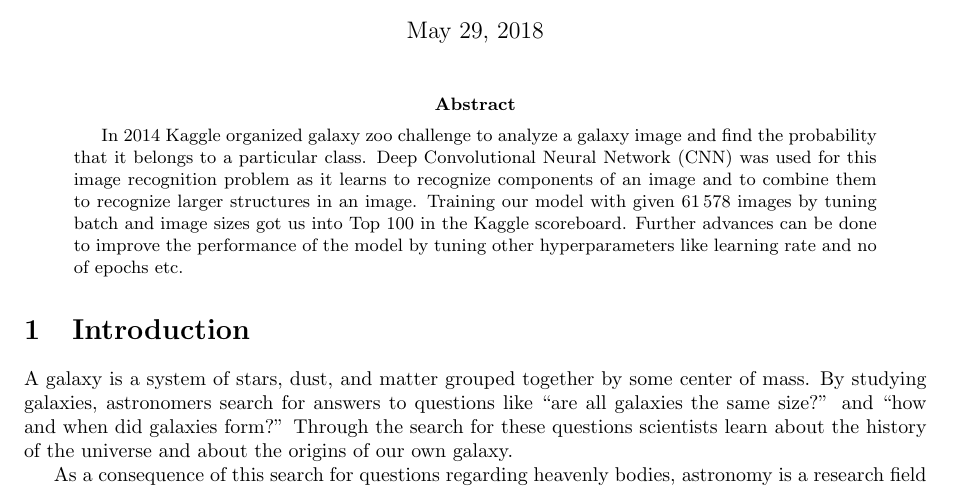
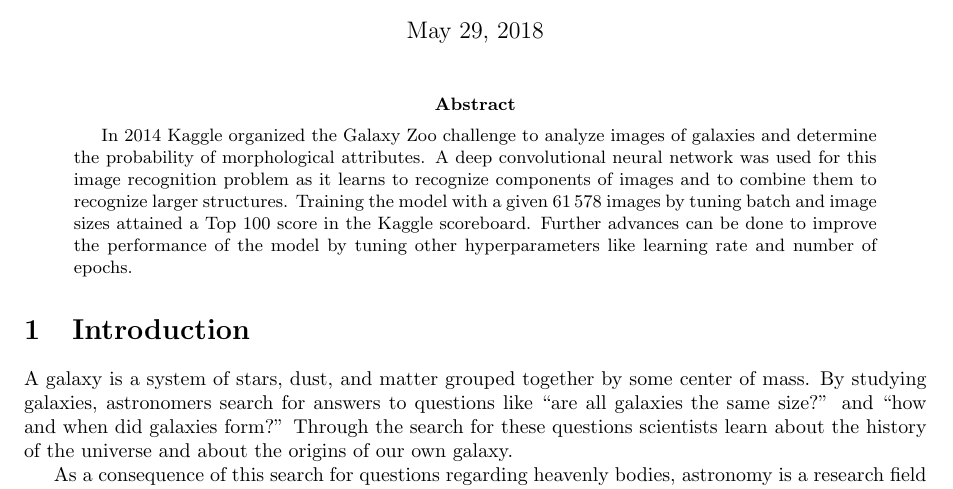
Before and after one commit to diegocasmo/ml-project, a LaTeX paper (report/main.tex, which reads report/sections/abstract.tex): part of page 1 of 11, cut so that both start at the same text. Compiled offline with pdfLaTeX.

Commit message:
wordings

```diff
--- a/report/sections/abstract.tex
+++ b/report/sections/abstract.tex
@@ -3,5 +3,5 @@
 % How did you solve it?
 % What are the results?
 % Conclusion
-In 2014 Kaggle organized galaxy zoo challenge to analyze a galaxy image and find the probability that it belongs to a particular class. Deep Convolutional Neural Network (CNN) was used for this image recognition problem as it learns to recognize components of an image and to combine them to recognize larger structures in an image. Training our model with given \numprint{61578} images by tuning batch and image sizes got us into Top 100 in the  Kaggle scoreboard. Further advances can be done to improve the performance of the model by tuning other hyperparameters like learning rate and no of epochs etc.
+In 2014 Kaggle organized the Galaxy Zoo challenge to analyze images of galaxies and determine the probability of morphological attributes. A deep convolutional neural network was used for this image recognition problem as it learns to recognize components of images and to combine them to recognize larger structures. Training the model with a given \numprint{61578} images by tuning batch and image sizes attained a Top 100 score in the Kaggle scoreboard. Further advances can be done to improve the performance of the model by tuning other hyperparameters like learning rate and number of epochs.
 \end{abstract}
```
